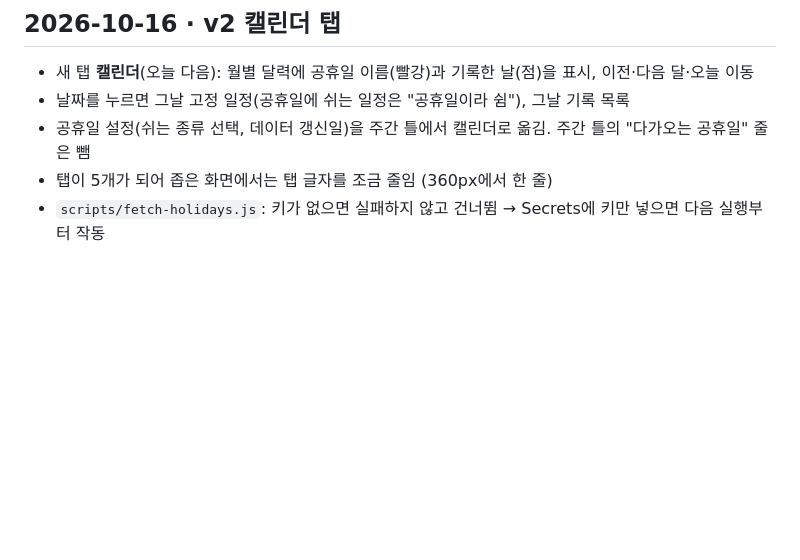
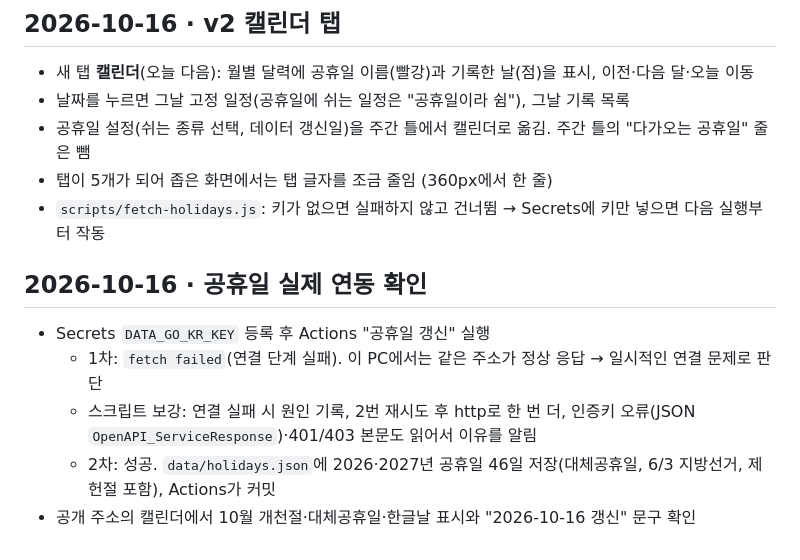
Before and after one commit to Alfendi-55555/routine-maker, a Markdown page: WORKLOG.md, the part around the change. Rendered like a GitHub page; blank space fills up the shorter version.

Commit message:
작업 기록: 공휴일 실제 연동 확인
Co-Authored-By: Claude Opus 5.5 <noreply@anthropic.com>

```diff
--- a/WORKLOG.md
+++ b/WORKLOG.md
@@ -79,3 +79,11 @@ v1을 예시 데이터로 써 보고 나온 고민은 `V2_PLAN.md`에 정리. v1
 - 공휴일 설정(쉬는 종류 선택, 데이터 갱신일)을 주간 틀에서 캘린더로 옮김. 주간 틀의 "다가오는 공휴일" 줄은 뺌
 - 탭이 5개가 되어 좁은 화면에서는 탭 글자를 조금 줄임 (360px에서 한 줄)
 - `scripts/fetch-holidays.js`: 키가 없으면 실패하지 않고 건너뜀 → Secrets에 키만 넣으면 다음 실행부터 작동
+
+## 2026-10-16 · 공휴일 실제 연동 확인
+
+- Secrets `DATA_GO_KR_KEY` 등록 후 Actions "공휴일 갱신" 실행
+  - 1차: `fetch failed`(연결 단계 실패). 이 PC에서는 같은 주소가 정상 응답 → 일시적인 연결 문제로 판단
+  - 스크립트 보강: 연결 실패 시 원인 기록, 2번 재시도 후 http로 한 번 더, 인증키 오류(JSON `OpenAPI_ServiceResponse`)·401/403 본문도 읽어서 이유를 알림
+  - 2차: 성공. `data/holidays.json`에 2026·2027년 공휴일 46일 저장(대체공휴일, 6/3 지방선거, 제헌절 포함), Actions가 커밋
+- 공개 주소의 캘린더에서 10월 개천절·대체공휴일·한글날 표시와 "2026-10-16 갱신" 문구 확인
```
